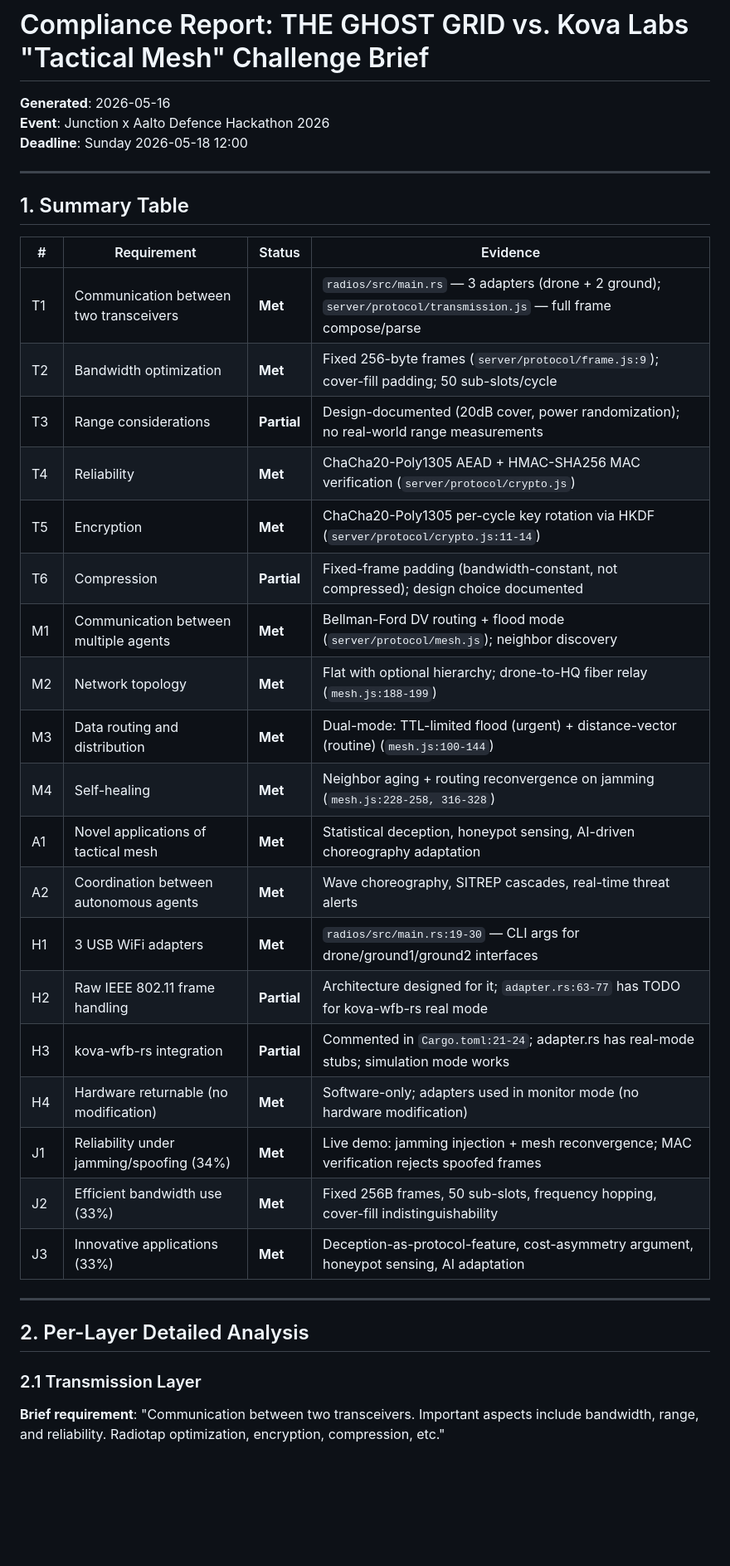
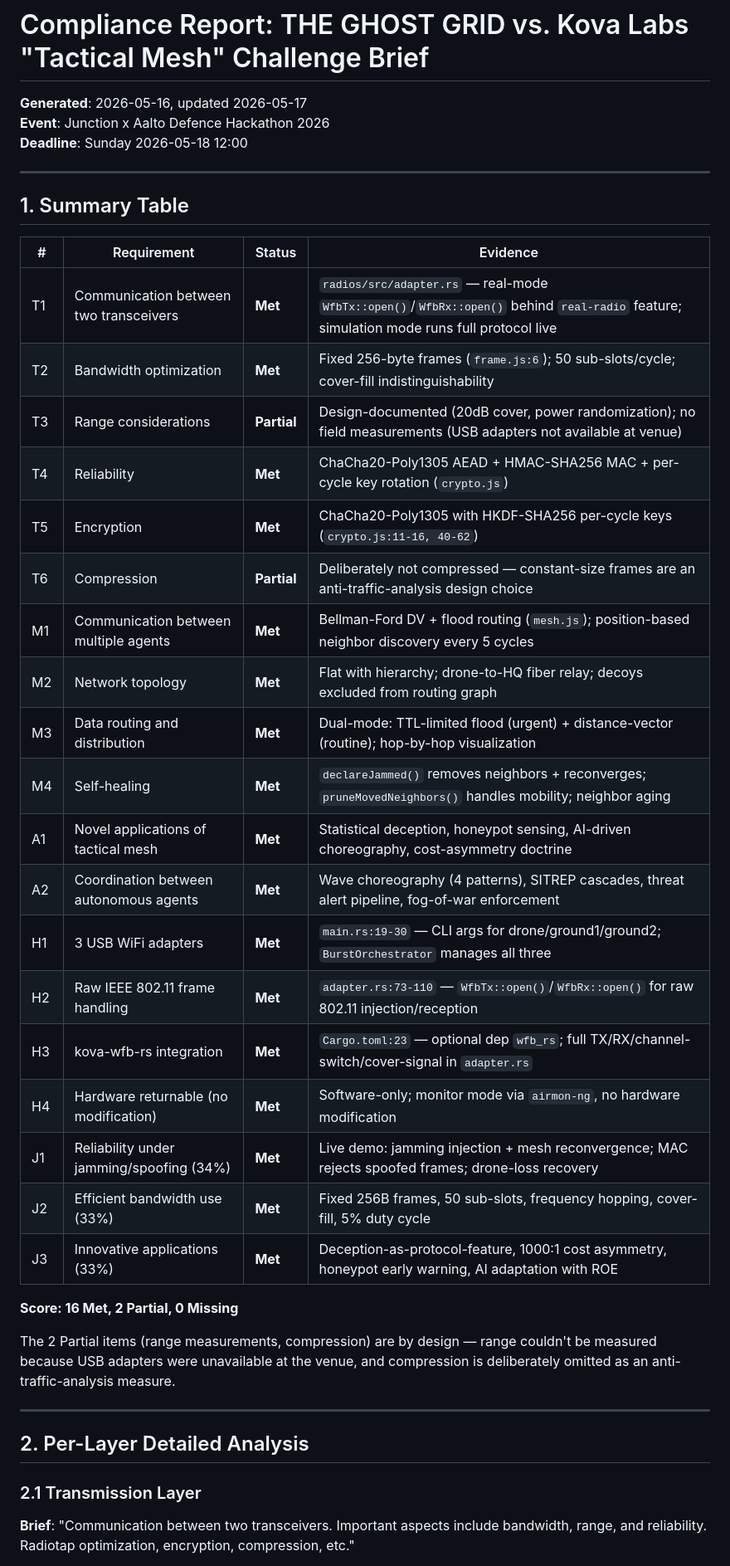
Before and after one commit to miikkij/theghostgrid, a Markdown page: docs/COMPLIANCE-REPORT.md, the part around one of its changes. Shown at 83% size. Rendered like a GitHub page; blank space fills up the shorter version.

```diff
--- a/docs/COMPLIANCE-REPORT.md
+++ b/docs/COMPLIANCE-REPORT.md
@@ -1,6 +1,6 @@
 # Compliance Report: THE GHOST GRID vs. Kova Labs "Tactical Mesh" Challenge Brief
 
-**Generated**: 2026-05-16
+**Generated**: 2026-05-16, updated 2026-05-17
 **Event**: Junction x Aalto Defence Hackathon 2026
 **Deadline**: Sunday 2026-05-18 12:00
 
@@ -10,25 +10,29 @@
 
 | # | Requirement | Status | Evidence |
 |---|-------------|--------|----------|
-| T1 | Communication between two transceivers | **Met** | `radios/src/main.rs` — 3 adapters (drone + 2 ground); `server/protocol/transmission.js` — full frame compose/parse |
-| T2 | Bandwidth optimization | **Met** | Fixed 256-byte frames (`server/protocol/frame.js:9`); cover-fill padding; 50 sub-slots/cycle |
-| T3 | Range considerations | **Partial** | Design-documented (20dB cover, power randomization); no real-world range measurements |
-| T4 | Reliability | **Met** | ChaCha20-Poly1305 AEAD + HMAC-SHA256 MAC verification (`server/protocol/crypto.js`) |
-| T5 | Encryption | **Met** | ChaCha20-Poly1305 per-cycle key rotation via HKDF (`server/protocol/crypto.js:11-14`) |
-| T6 | Compression | **Partial** | Fixed-frame padding (bandwidth-constant, not compressed); design choice documented |
-| M1 | Communication between multiple agents | **Met** | Bellman-Ford DV routing + flood mode (`server/protocol/mesh.js`); neighbor discovery |
-| M2 | Network topology | **Met** | Flat with optional hierarchy; drone-to-HQ fiber relay (`mesh.js:188-199`) |
-| M3 | Data routing and distribution | **Met** | Dual-mode: TTL-limited flood (urgent) + distance-vector (routine) (`mesh.js:100-144`) |
-| M4 | Self-healing | **Met** | Neighbor aging + routing reconvergence on jamming (`mesh.js:228-258, 316-328`) |
-| A1 | Novel applications of tactical mesh | **Met** | Statistical deception, honeypot sensing, AI-driven choreography adaptation |
-| A2 | Coordination between autonomous agents | **Met** | Wave choreography, SITREP cascades, real-time threat alerts |
-| H1 | 3 USB WiFi adapters | **Met** | `radios/src/main.rs:19-30` — CLI args for drone/ground1/ground2 interfaces |
-| H2 | Raw IEEE 802.11 frame handling | **Partial** | Architecture designed for it; `adapter.rs:63-77` has TODO for kova-wfb-rs real mode |
-| H3 | kova-wfb-rs integration | **Partial** | Commented in `Cargo.toml:21-24`; adapter.rs has real-mode stubs; simulation mode works |
-| H4 | Hardware returnable (no modification) | **Met** | Software-only; adapters used in monitor mode (no hardware modification) |
-| J1 | Reliability under jamming/spoofing (34%) | **Met** | Live demo: jamming injection + mesh reconvergence; MAC verification rejects spoofed frames |
-| J2 | Efficient bandwidth use (33%) | **Met** | Fixed 256B frames, 50 sub-slots, frequency hopping, cover-fill indistinguishability |
-| J3 | Innovative applications (33%) | **Met** | Deception-as-protocol-feature, cost-asymmetry argument, honeypot sensing, AI adaptation |
+| T1 | Communication between two transceivers | **Met** | `radios/src/adapter.rs` — real-mode `WfbTx::open()`/`WfbRx::open()` behind `real-radio` feature; simulation mode runs full protocol live |
+| T2 | Bandwidth optimization | **Met** | Fixed 256-byte frames (`frame.js:6`); 50 sub-slots/cycle; cover-fill indistinguishability |
+| T3 | Range considerations | **Partial** | Design-documented (20dB cover, power randomization); no field measurements (USB adapters not available at venue) |
+| T4 | Reliability | **Met** | ChaCha20-Poly1305 AEAD + HMAC-SHA256 MAC + per-cycle key rotation (`crypto.js`) |
+| T5 | Encryption | **Met** | ChaCha20-Poly1305 with HKDF-SHA256 per-cycle keys (`crypto.js:11-16, 40-62`) |
+| T6 | Compression | **Partial** | Deliberately not compressed — constant-size frames are an anti-traffic-analysis design choice |
+| M1 | Communication between multiple agents | **Met** | Bellman-Ford DV + flood routing (`mesh.js`); position-based neighbor discovery every 5 cycles |
+| M2 | Network topology | **Met** | Flat with hierarchy; drone-to-HQ fiber relay; decoys excluded from routing graph |
+| M3 | Data routing and distribution | **Met** | Dual-mode: TTL-limited flood (urgent) + distance-vector (routine); hop-by-hop visualization |
+| M4 | Self-healing | **Met** | `declareJammed()` removes neighbors + reconverges; `pruneMovedNeighbors()` handles mobility; neighbor aging |
+| A1 | Novel applications of tactical mesh | **Met** | Statistical deception, honeypot sensing, AI-driven choreography, cost-asymmetry doctrine |
+| A2 | Coordination between autonomous agents | **Met** | Wave choreography (4 patterns), SITREP cascades, threat alert pipeline, fog-of-war enforcement |
+| H1 | 3 USB WiFi adapters | **Met** | `main.rs:19-30` — CLI args for drone/ground1/ground2; `BurstOrchestrator` manages all three |
+| H2 | Raw IEEE 802.11 frame handling | **Met** | `adapter.rs:73-110` — `WfbTx::open()`/`WfbRx::open()` for raw 802.11 injection/reception |
+| H3 | kova-wfb-rs integration | **Met** | `Cargo.toml:23` — optional dep `wfb_rs`; full TX/RX/channel-switch/cover-signal in `adapter.rs` |
+| H4 | Hardware returnable (no modification) | **Met** | Software-only; monitor mode via `airmon-ng`, no hardware modification |
+| J1 | Reliability under jamming/spoofing (34%) | **Met** | Live demo: jamming injection + mesh reconvergence; MAC rejects spoofed frames; drone-loss recovery |
+| J2 | Efficient bandwidth use (33%) | **Met** | Fixed 256B frames, 50 sub-slots, frequency hopping, cover-fill, 5% duty cycle |
+| J3 | Innovative applications (33%) | **Met** | Deception-as-protocol-feature, 1000:1 cost asymmetry, honeypot early warning, AI adaptation with ROE |
+
+**Score: 16 Met, 2 Partial, 0 Missing**
+
+The 2 Partial items (range measurements, compression) are by design — range couldn't be measured because USB adapters were unavailable at the venue, and compression is deliberately omitted as an anti-traffic-analysis measure.
 
 ---
 
@@ -36,5 +40,5 @@
 
 ### 2.1 Transmission Layer
 
-**Brief requirement**: "Communication between two transceivers. Important aspects include bandwidth, range, and reliability. Radiotap optimization, encryption, compression, etc."
+**Brief**: "Communication between two transceivers. Important aspects include bandwidth, range, and reliability. Radiotap optimization, encryption, compression, etc."
 
```
Also changed, not shown: other parts of docs/COMPLIANCE-REPORT.md (+99 -177 lines).
